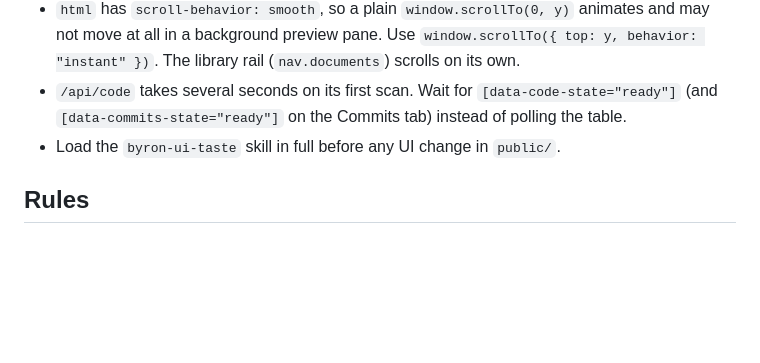
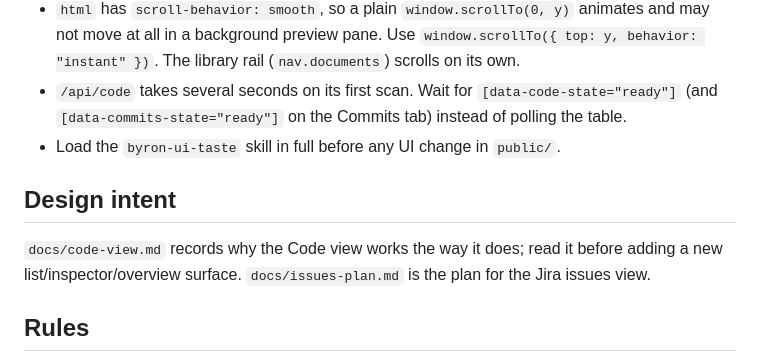
Before and after one commit to byronwall/plan-viewer, a Markdown page: AGENTS.md, the part around the change. Drawn GitHub-style; blank space fills up the shorter version.

Commit message:
Docs: Code view intent and principles; Jira issues view plan
Co-Authored-By: Claude Opus 5.5 <noreply@anthropic.com>

```diff
--- a/AGENTS.md
+++ b/AGENTS.md
@@ -35,6 +35,10 @@ The server is TypeScript run by `node --experimental-strip-types`. There is no `
 - `/api/code` takes several seconds on its first scan. Wait for `[data-code-state="ready"]` (and `[data-commits-state="ready"]` on the Commits tab) instead of polling the table.
 - Load the `byron-ui-taste` skill in full before any UI change in `public/`.
 
+## Design intent
+
+`docs/code-view.md` records why the Code view works the way it does; read it before adding a new list/inspector/overview surface. `docs/issues-plan.md` is the plan for the Jira issues view.
+
 ## Rules
 
 - Keep the viewer generic. Anything that names a person, organization, repository, tracker, tool path, or skill belongs in `viewer.config.json` with a neutral default in `public/config.js`, documented in the README's configuration table. Fixtures and tests use the fictional `acme` organization.
```
Also changed, not shown: docs/code-view.md (added, +118 -0 lines), docs/issues-plan.md (added, +155 -0 lines).
